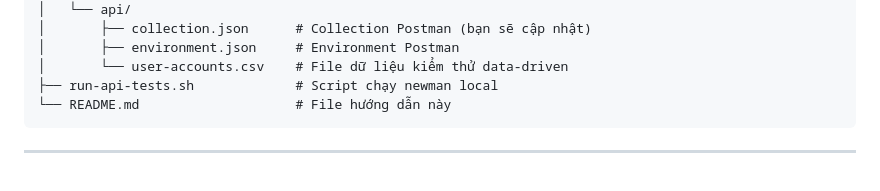
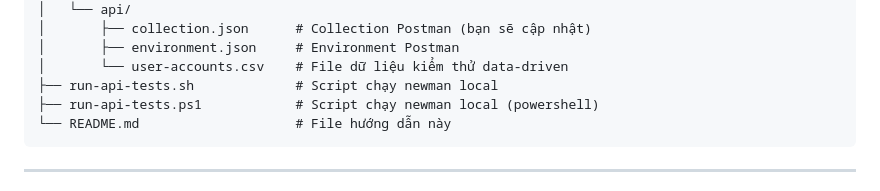
Before and after one commit to quockhanh41/api-automation-practice, a Markdown page: README.md, the part around the change. GitHub-like rendering.

````diff
--- a/README.md
+++ b/README.md
@@ -23,6 +23,7 @@ api-automation-practice/
 │       ├── environment.json     # Environment Postman
 │       └── user-accounts.csv    # File dữ liệu kiểm thử data-driven
 ├── run-api-tests.sh             # Script chạy newman local
+├── run-api-tests.ps1            # Script chạy newman local (powershell)
 └── README.md                    # File hướng dẫn này
 ```
 
````
